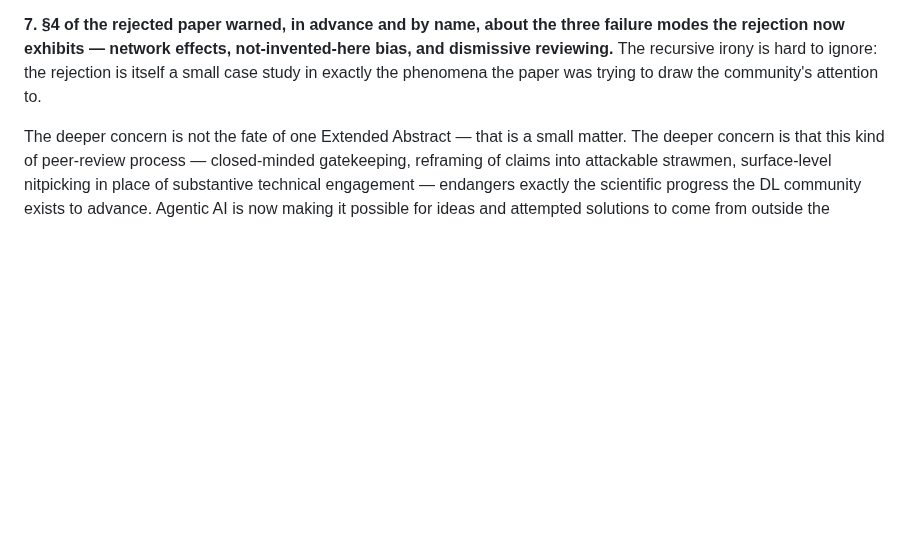
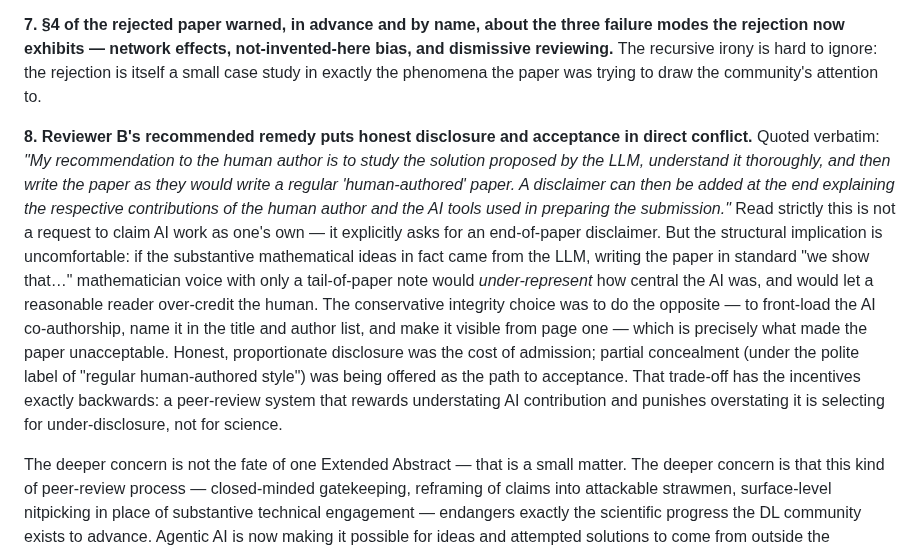
Before and after one commit to lambdamikel/alcircc5, a Markdown page: dl2026-rejected/open_letter.md, the part around the change. GitHub-like rendering; blank space fills up the shorter version.

```diff
--- a/dl2026-rejected/open_letter.md
+++ b/dl2026-rejected/open_letter.md
@@ -18,6 +18,8 @@ Unfortunately, the reviews did disappoint me, and these are my main points:
 
 **7. §4 of the rejected paper warned, in advance and by name, about the three failure modes the rejection now exhibits — network effects, not-invented-here bias, and dismissive reviewing.** The recursive irony is hard to ignore: the rejection is itself a small case study in exactly the phenomena the paper was trying to draw the community's attention to.
 
+**8. Reviewer B's recommended remedy puts honest disclosure and acceptance in direct conflict.** Quoted verbatim: *"My recommendation to the human author is to study the solution proposed by the LLM, understand it thoroughly, and then write the paper as they would write a regular 'human-authored' paper. A disclaimer can then be added at the end explaining the respective contributions of the human author and the AI tools used in preparing the submission."* Read strictly this is not a request to claim AI work as one's own — it explicitly asks for an end-of-paper disclaimer. But the structural implication is uncomfortable: if the substantive mathematical ideas in fact came from the LLM, writing the paper in standard "we show that…" mathematician voice with only a tail-of-paper note would *under-represent* how central the AI was, and would let a reasonable reader over-credit the human. The conservative integrity choice was to do the opposite — to front-load the AI co-authorship, name it in the title and author list, and make it visible from page one — which is precisely what made the paper unacceptable. Honest, proportionate disclosure was the cost of admission; partial concealment (under the polite label of "regular human-authored style") was being offered as the path to acceptance. That trade-off has the incentives exactly backwards: a peer-review system that rewards understating AI contribution and punishes overstating it is selecting for under-disclosure, not for science.
+
 The deeper concern is not the fate of one Extended Abstract — that is a small matter. The deeper concern is that this kind of peer-review process — closed-minded gatekeeping, reframing of claims into attackable strawmen, surface-level nitpicking in place of substantive technical engagement — endangers exactly the scientific progress the DL community exists to advance. Agentic AI is now making it possible for ideas and attempted solutions to come from outside the established networks, on open problems that have resisted attack for decades. A review process that responds to that by rejecting submissions on framing while ignoring substance is not protecting science; it is constraining it.
 
 The full Extended Abstract (with post-submission typo corrections), the three reviews, and a detailed analysis are publicly available at https://github.com/lambdamikel/alcircc5 — I encourage interested colleagues to read the material and form their own view.
```
Also changed, not shown: README.md (+1 -0 lines).
